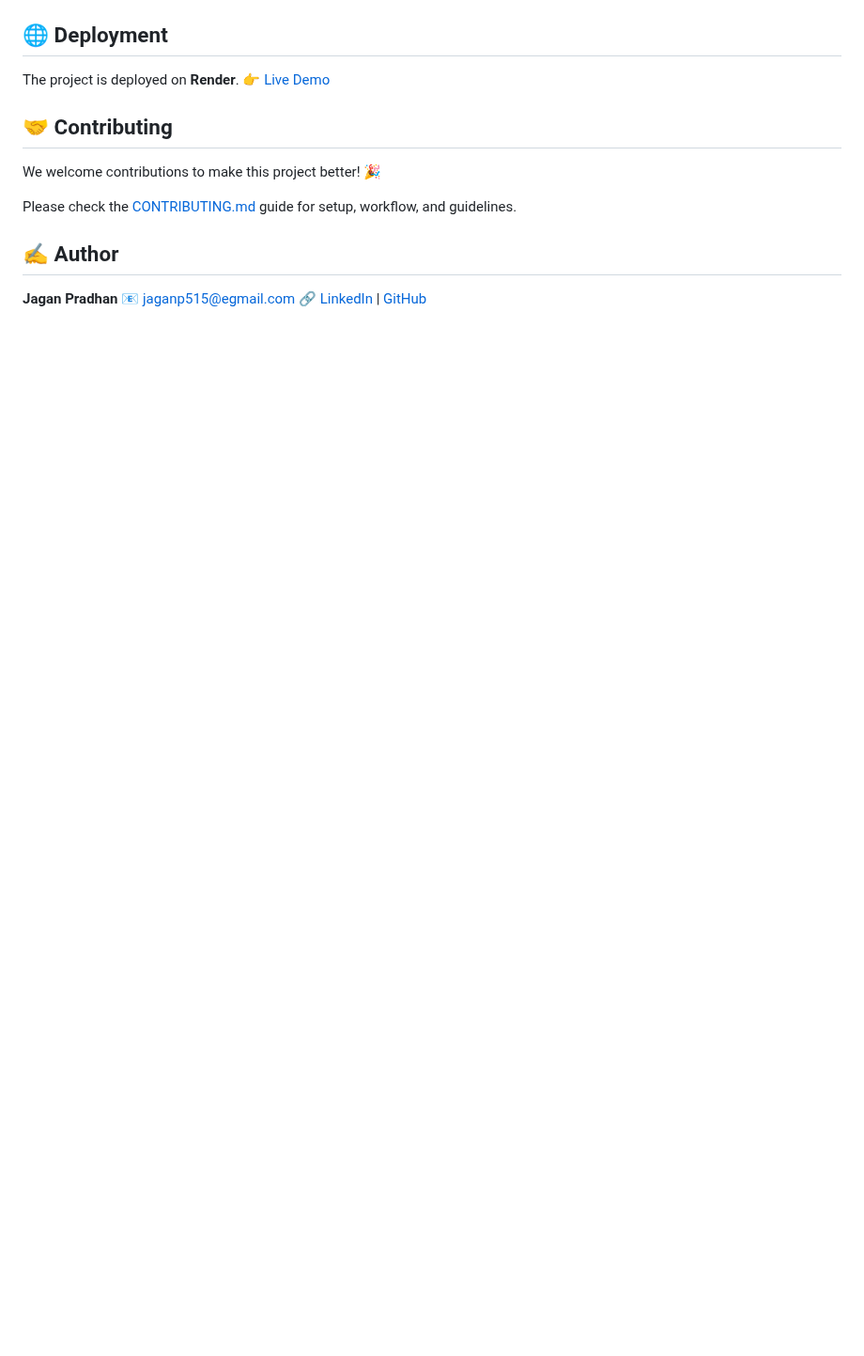
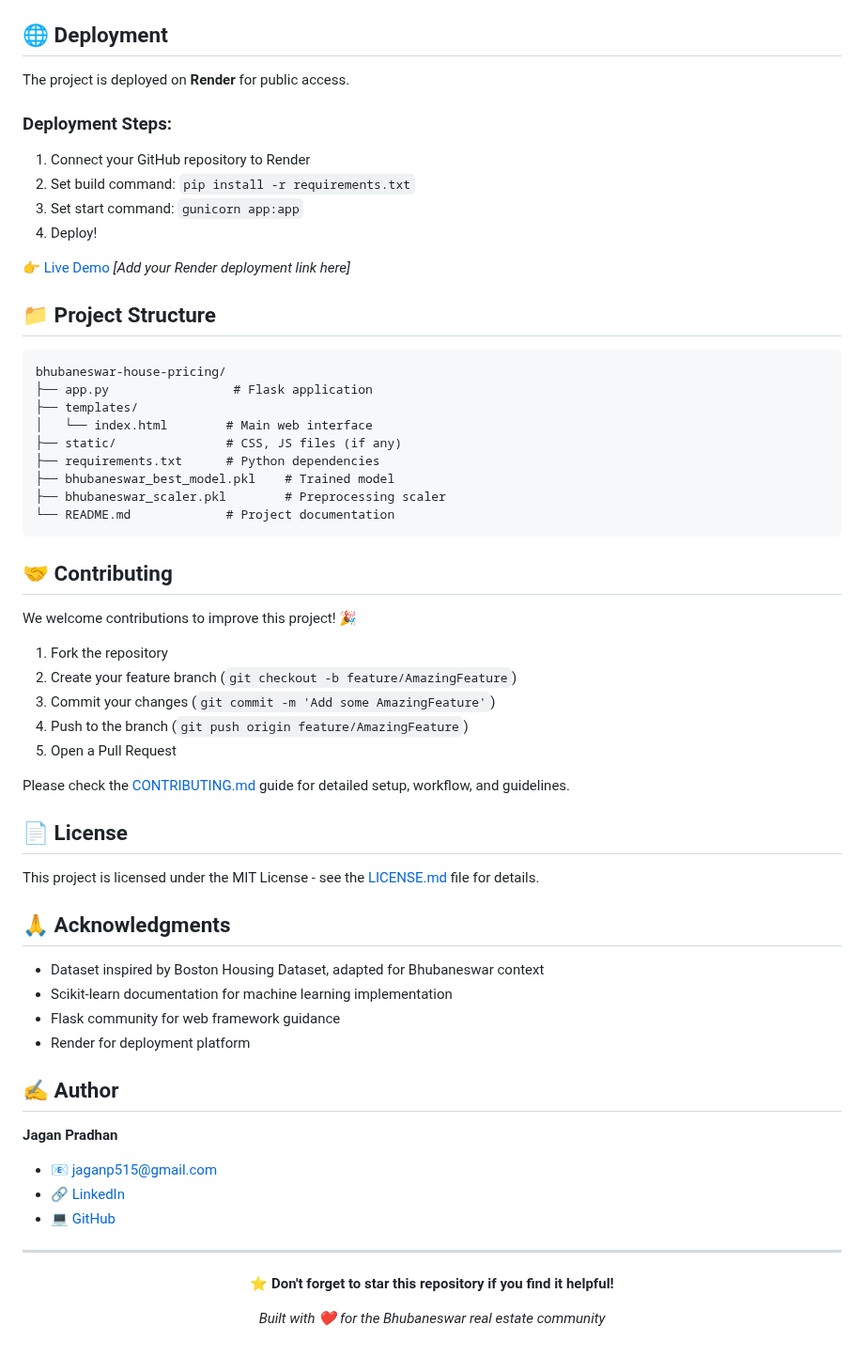
Before and after one commit to Jagan515/bhubaneswar-house-pricing, a Markdown page: README.md, the part around one of its changes. Shown at 94% size. GitHub-like rendering; blank space fills up the shorter version.

````diff
--- a/README.md
+++ b/README.md
@@ -89,16 +136,66 @@ While this provides a solid baseline, further improvements can be achieved by ut
 
 ## 🌐 Deployment
 
-The project is deployed on **Render**.
-👉 [Live Demo](https://bostonhousepricing-pxxt.onrender.com/)
+The project is deployed on **Render** for public access.
+
+### Deployment Steps:
+1. Connect your GitHub repository to Render
+2. Set build command: `pip install -r requirements.txt`
+3. Set start command: `gunicorn app:app`
+4. Deploy!
+
+👉 [Live Demo](#) *[Add your Render deployment link here]*
+
+## 📁 Project Structure
+
+```
+bhubaneswar-house-pricing/
+├── app.py                 # Flask application
+├── templates/
+│   └── index.html        # Main web interface
+├── static/               # CSS, JS files (if any)
+├── requirements.txt      # Python dependencies
+├── bhubaneswar_best_model.pkl    # Trained model
+├── bhubaneswar_scaler.pkl        # Preprocessing scaler
+└── README.md             # Project documentation
+```
 
 ## 🤝 Contributing
-We welcome contributions to make this project better! 🎉
 
-Please check the [CONTRIBUTING.md](CONTRIBUTING.md) guide for setup, workflow, and guidelines.
+We welcome contributions to improve this project! 🎉
+
+1. Fork the repository
+2. Create your feature branch (`git checkout -b feature/AmazingFeature`)
+3. Commit your changes (`git commit -m 'Add some AmazingFeature'`)
+4. Push to the branch (`git push origin feature/AmazingFeature`)
+5. Open a Pull Request
+
+Please check the [CONTRIBUTING.md](CONTRIBUTING.md) guide for detailed setup, workflow, and guidelines.
+
+## 📄 License
+
+This project is licensed under the MIT License - see the [LICENSE.md](LICENSE.md) file for details.
+
+## 🙏 Acknowledgments
+
+- Dataset inspired by Boston Housing Dataset, adapted for Bhubaneswar context
+- Scikit-learn documentation for machine learning implementation
+- Flask community for web framework guidance
+- Render for deployment platform
 
 ## ✍️ Author
 
 **Jagan Pradhan**
-📧 [jaganp515@egmail.com](mailto:jaganp515@gmail.com)
-🔗 [LinkedIn](https://linkedin.com/in/jaganpradhan) | [GitHub](https://github.com/Jagan515)
+- 📧 [jaganp515@gmail.com](mailto:jaganp515@gmail.com)
+- 🔗 [LinkedIn](https://linkedin.com/in/jaganpradhan)
+- 💻 [GitHub](https://github.com/Jagan515)
+
+---
+
+<div align="center">
+
+**⭐ Don't forget to star this repository if you find it helpful!**
+
+*Built with ❤️ for the Bhubaneswar real estate community*
+
+</div>
````
Also changed, not shown: other parts of README.md (+93 -46 lines).
